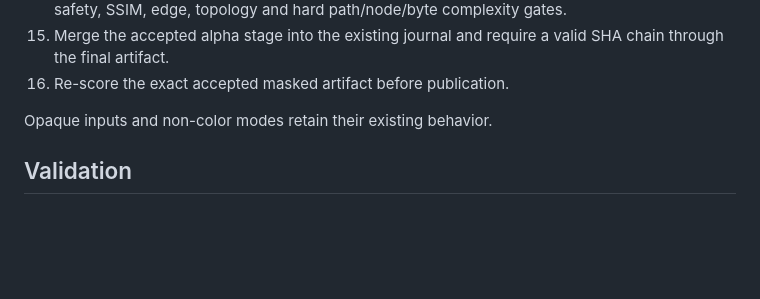
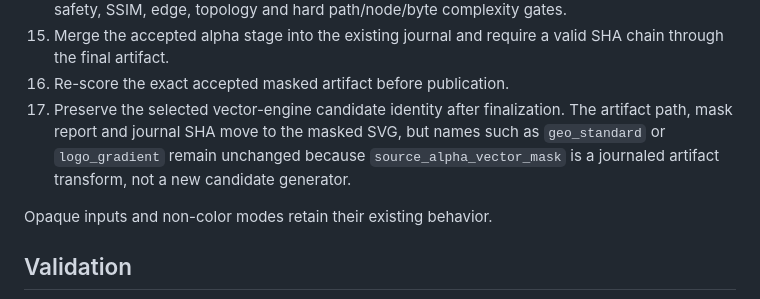
Before and after one commit to tayfunates10/vektoryum-v1, a Markdown page: docs/real_world_fidelity/rfv-3d2-alpha-mask-fix.md, the part around one of its changes. Rendered like a GitHub page; blank space fills up the shorter version.

Commit message:
Document stable candidate identity after alpha finalization

```diff
--- a/docs/real_world_fidelity/rfv-3d2-alpha-mask-fix.md
+++ b/docs/real_world_fidelity/rfv-3d2-alpha-mask-fix.md
@@ -50,6 +50,7 @@ The gradient candidate has the same white-composite assumption and no native sou
 14. Submit the exact masked candidate to the real `TransformJournal`, which enforces structural safety, SSIM, edge, topology and hard path/node/byte complexity gates.
 15. Merge the accepted alpha stage into the existing journal and require a valid SHA chain through the final artifact.
 16. Re-score the exact accepted masked artifact before publication.
+17. Preserve the selected vector-engine candidate identity after finalization. The artifact path, mask report and journal SHA move to the masked SVG, but names such as `geo_standard` or `logo_gradient` remain unchanged because `source_alpha_vector_mask` is a journaled artifact transform, not a new candidate generator.
 
 Opaque inputs and non-color modes retain their existing behavior.
 
```
Also changed, not shown: other parts of docs/real_world_fidelity/rfv-3d2-alpha-mask-fix.md (+1 -0 lines).
